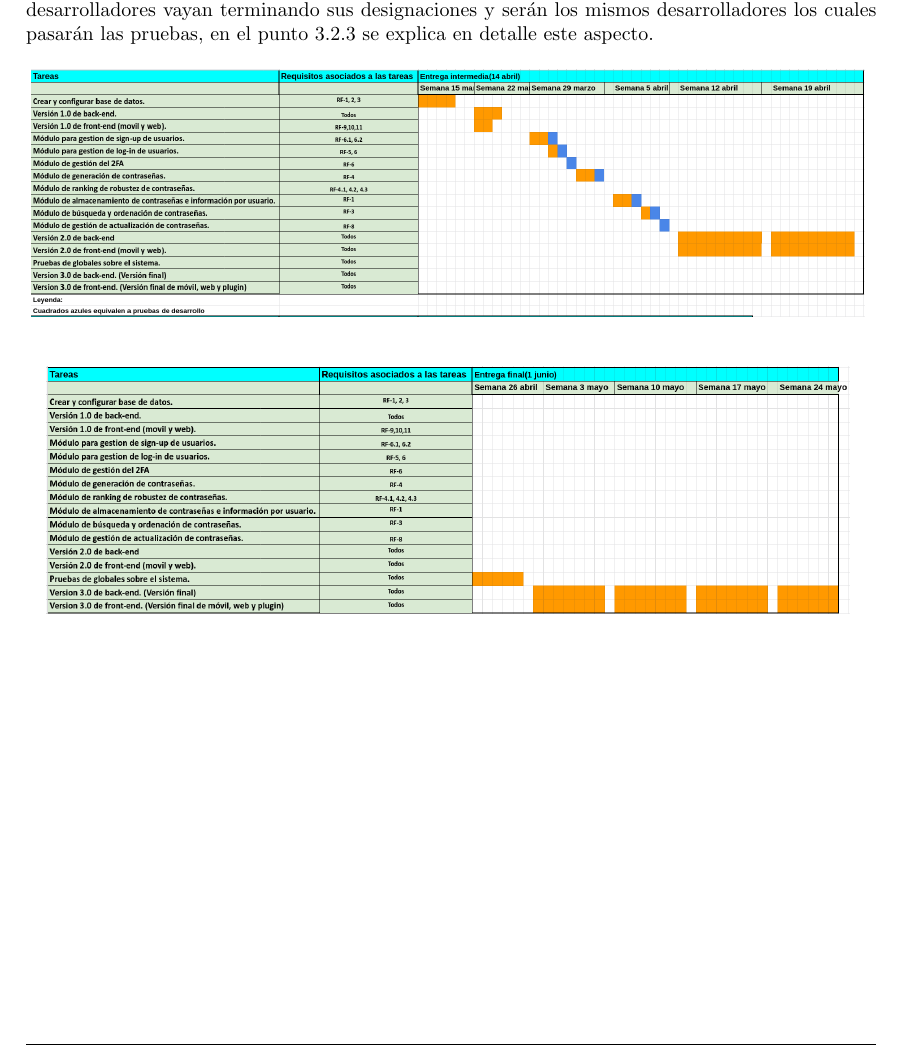
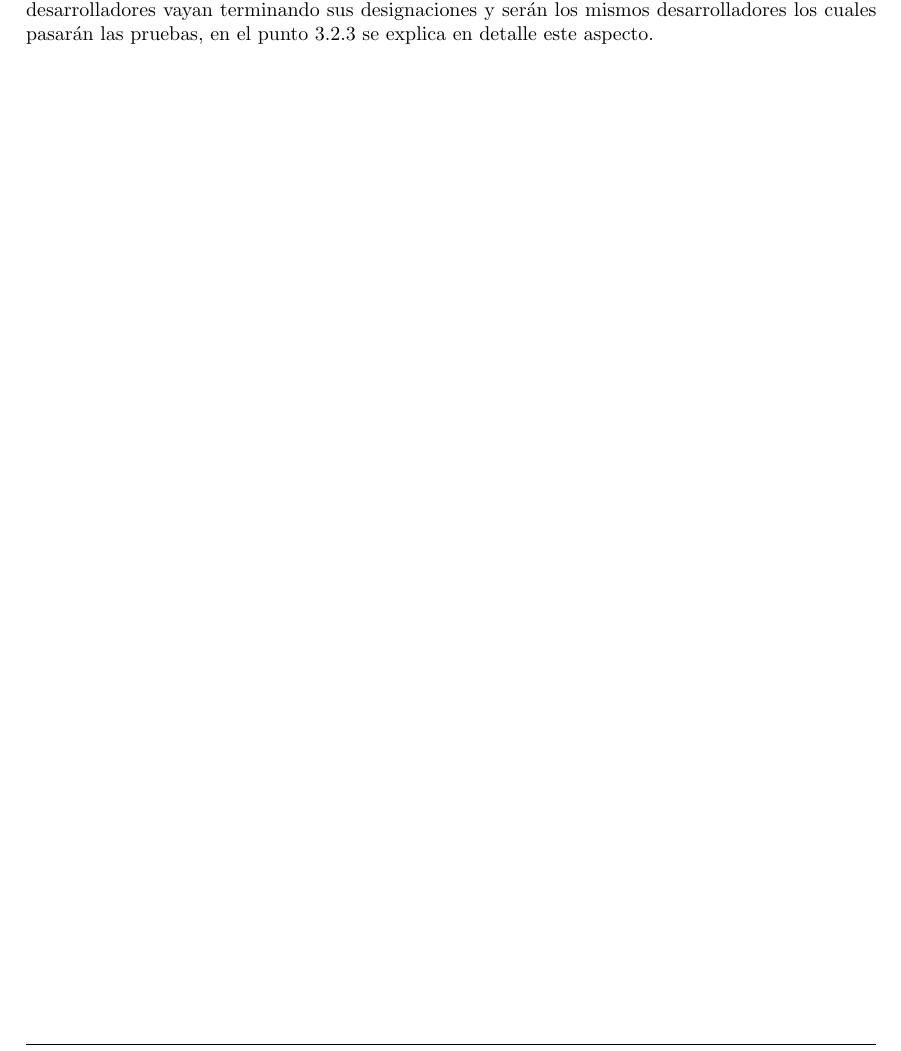
Before and after one commit to UNIZAR-30226-2021-03/documentacion, a LaTeX document (memoria/memoria-latex/memoria.tex): part of page 10 of 19, cut so that both start at the same text. Compiled offline with pdfLaTeX.

Commit message:
Diagrama de gantt incorrecto

```diff
--- a/memoria/memoria-latex/memoria.tex
+++ b/memoria/memoria-latex/memoria.tex
@@ -327,17 +327,17 @@ La división del trabajo se consiste en la partición del trabajo en los siguien
 Módulo de gestión de \textit{sign-ups} de usuarios, módulo de gestión de log-ins de usuarios, módulo de gestión del Two-Factor-Authentication, módulo de generación de contraseñas, módulo de ranking de robustez de contraseñas, módulo de almacenamiento de contraseñas e información por usuario, módulo de búsqueda y ordenación de contraseñas y módulo de gestión y actualización de contraseñas e información. La documentación será del proyecto será actualizada por cada grupo de trabajo usando las \textit{Wikis} de GitHub después de cada sesión de trabajo, del tal manera que los avances realizados en el desarrollo queden registrados haciendo posible el seguimiento del desarrollo al resto del equipo. El diseño gráfico será realizado por todos los miembros del equipo mediante la creación de un \textit{mockup} de la misma en una reunión conjunta. Las instalaciones y los despliegues serán automáticos y continuos mediante \textit{scripts} de GitHub Actions. Las pruebas (Pruebas de desarrollo sobre los módulos y pruebas globales sobre el sistema) se realizarán conforme los desarrolladores vayan terminando sus designaciones y serán los mismos desarrolladores los cuales pasarán las pruebas, en el punto \ref{sec:calidad} se explica en detalle este aspecto.
 
 
-\begin{figure}[H]
-    \centering
-        \includegraphics[height=0.18\textheight]{../images/diag-gantt-1.png}
-    \label{gantt-1}
-\end{figure}
+%\begin{figure}[H]
+%    \centering
+%        \includegraphics[height=0.18\textheight]{../images/diag-gantt-1.png}
+%    \label{gantt-1}
+%\end{figure}
 
-\begin{figure}[H]
-    \centering
-        \includegraphics[height=0.18\textheight]{../images/diag-gantt-2.png}
-    \label{gantt-2}
-\end{figure}
+%\begin{figure}[H]
+%    \centering
+%        \includegraphics[height=0.18\textheight]{../images/diag-gantt-2.png}
+%    \label{gantt-2}
+%\end{figure}
 
 \section{Análisis y diseño del sistema}
 
```
